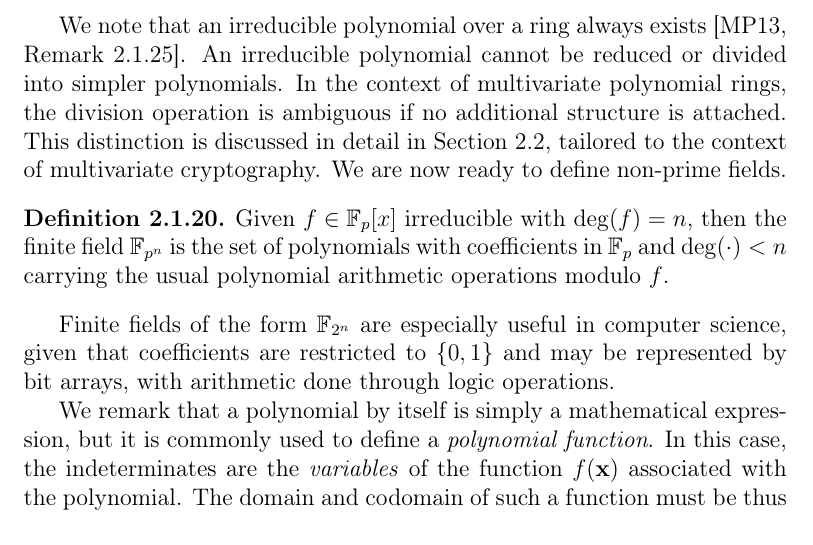
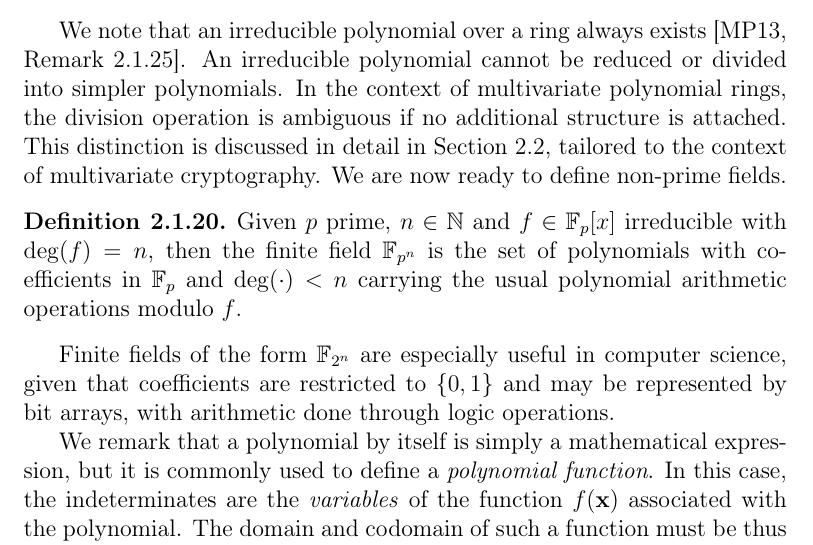
Before and after one commit to zambonin/msc, a LaTeX thesis (main.tex): part of page 17 of 80, cut so that both start at the same text. Compiled offline with pdfLaTeX.

Commit message:
overleaf_to_git: update main.tex from r17171 to r17172

```diff
--- a/main.tex
+++ b/main.tex
@@ -276,7 +276,7 @@ where $\mathbf{x}^{i} = x_{1}^{i_{1}} \cdots x_{n}^{i_{n}}$ and $i_{1}, \dots, i
 We note that an irreducible polynomial over a ring always exists~\cite[Remark~2.1.25]{Mullen:2013}. An irreducible polynomial cannot be reduced or divided into simpler polynomials. In the context of multivariate polynomial rings, the division operation is ambiguous if no additional structure is attached. This distinction is discussed in detail in Section~\ref{sec:mult}, tailored to the context of multivariate cryptography. We are now ready to define non-prime fields.
 
 \begin{definition}
-  Given $f \in \mathbb{F}_{p}[x]$ irreducible with $\deg(f) = n$, then the finite field $\mathbb{F}_{p^{n}}$ is the set of polynomials with coefficients in $\mathbb{F}_{p}$ and $\deg(\cdot) < n$ carrying the usual polynomial arithmetic operations modulo $f$.
+  Given $p$ prime, $n \in \mathbb{N}$ and $f \in \mathbb{F}_{p}[x]$ irreducible with $\deg(f) = n$, then the finite field $\mathbb{F}_{p^{n}}$ is the set of polynomials with coefficients in $\mathbb{F}_{p}$ and $\deg(\cdot) < n$ carrying the usual polynomial arithmetic operations modulo $f$.
 \end{definition}
 
 Finite fields of the form $\mathbb{F}_{2^{n}}$ are especially useful in computer science, given that coefficients are restricted to $\{0, 1\}$ and may be represented by bit arrays, with arithmetic done through logic operations.
```
